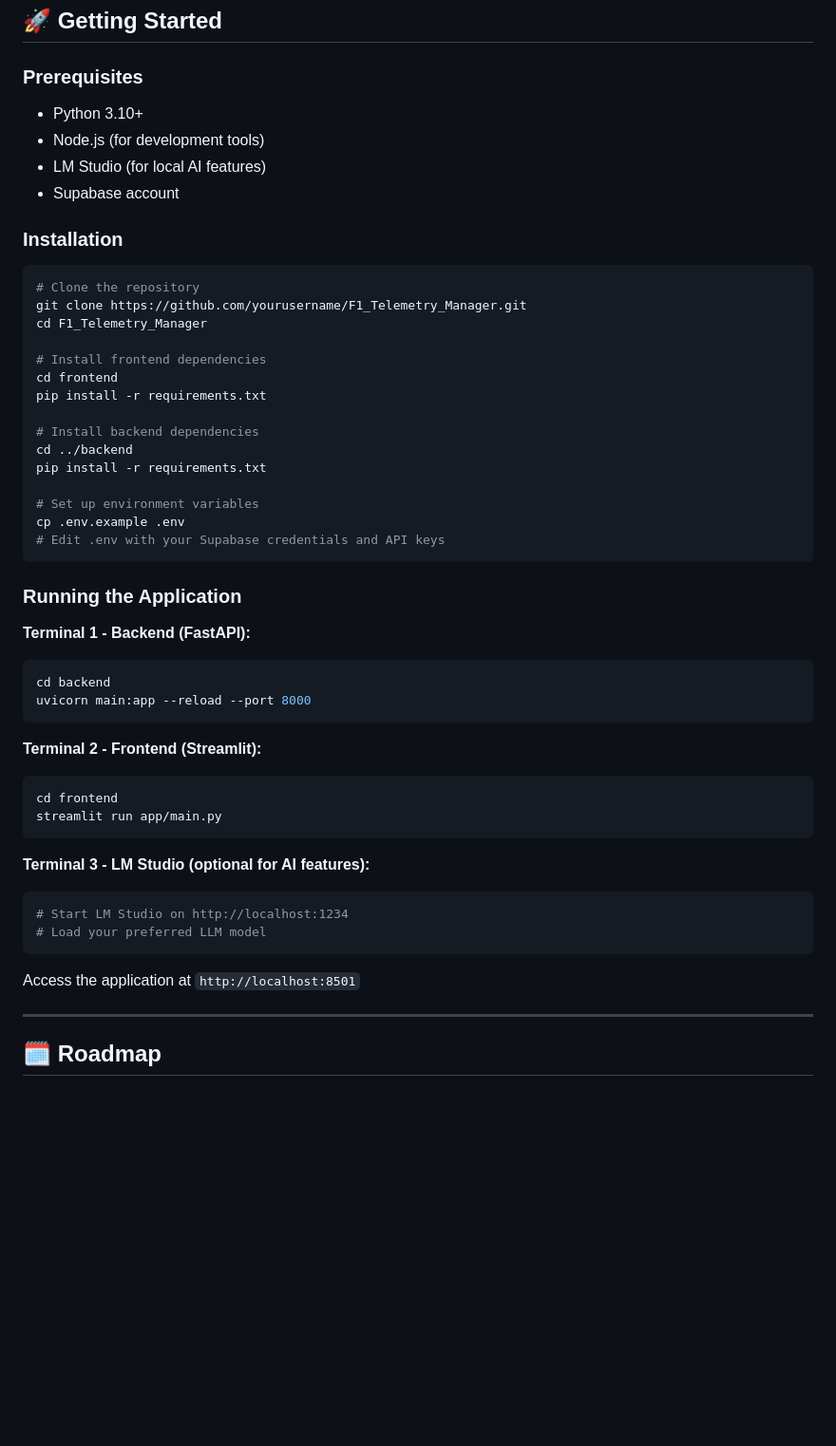
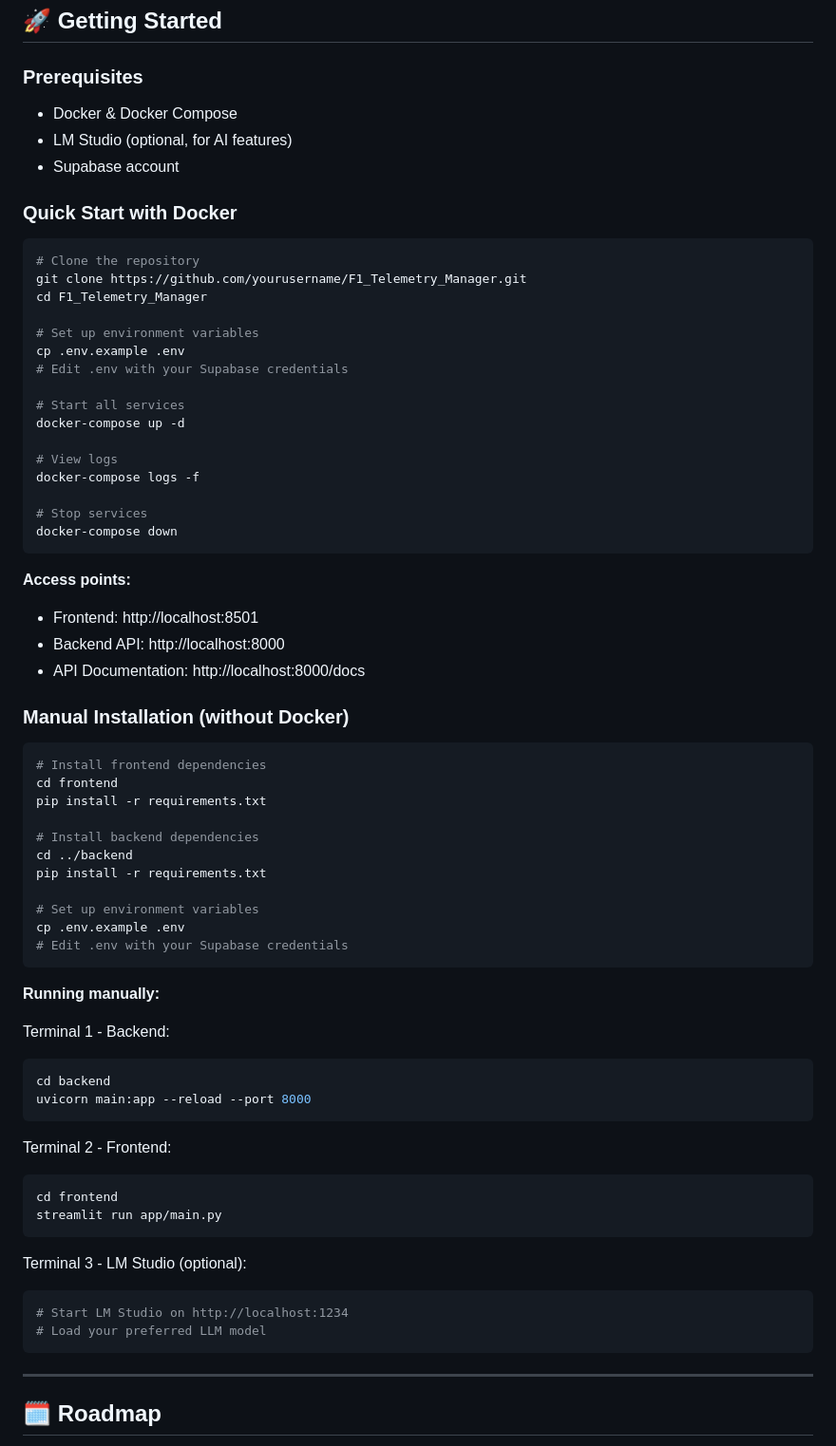
Before and after one commit to VforVitorio/F1_Telemetry_Manager, a Markdown page: README.md, the part around the change. Shown at 95% size. GitHub-like rendering; blank space fills up the shorter version.

Commit message:
docs: update README with Docker setup instructions

````diff
--- a/README.md
+++ b/README.md
@@ -148,18 +148,39 @@ _Complete user flow showing authentication, dashboard navigation, telemetry anal
 
 ### Prerequisites
 
-- Python 3.10+
-- Node.js (for development tools)
-- LM Studio (for local AI features)
+- Docker & Docker Compose
+- LM Studio (optional, for AI features)
 - Supabase account
 
-### Installation
+### Quick Start with Docker
 
 ```bash
 # Clone the repository
 git clone https://github.com/yourusername/F1_Telemetry_Manager.git
 cd F1_Telemetry_Manager
 
+# Set up environment variables
+cp .env.example .env
+# Edit .env with your Supabase credentials
+
+# Start all services
+docker-compose up -d
+
+# View logs
+docker-compose logs -f
+
+# Stop services
+docker-compose down
+```
+
+**Access points:**
+- Frontend: http://localhost:8501
+- Backend API: http://localhost:8000
+- API Documentation: http://localhost:8000/docs
+
+### Manual Installation (without Docker)
+
+```bash
 # Install frontend dependencies
 cd frontend
 pip install -r requirements.txt
@@ -170,33 +191,28 @@ pip install -r requirements.txt
 
 # Set up environment variables
 cp .env.example .env
-# Edit .env with your Supabase credentials and API keys
+# Edit .env with your Supabase credentials
 ```
 
-### Running the Application
+**Running manually:**
 
-**Terminal 1 - Backend (FastAPI):**
-
+Terminal 1 - Backend:
 ```bash
 cd backend
 uvicorn main:app --reload --port 8000
 ```
 
-**Terminal 2 - Frontend (Streamlit):**
-
+Terminal 2 - Frontend:
 ```bash
 cd frontend
 streamlit run app/main.py
 ```
 
-**Terminal 3 - LM Studio (optional for AI features):**
-
+Terminal 3 - LM Studio (optional):
 ```bash
 # Start LM Studio on http://localhost:1234
 # Load your preferred LLM model
 ```
-
-Access the application at `http://localhost:8501`
 
 ---
 
````
Also changed, not shown: docs/API.md (added, +9 -0 lines).
